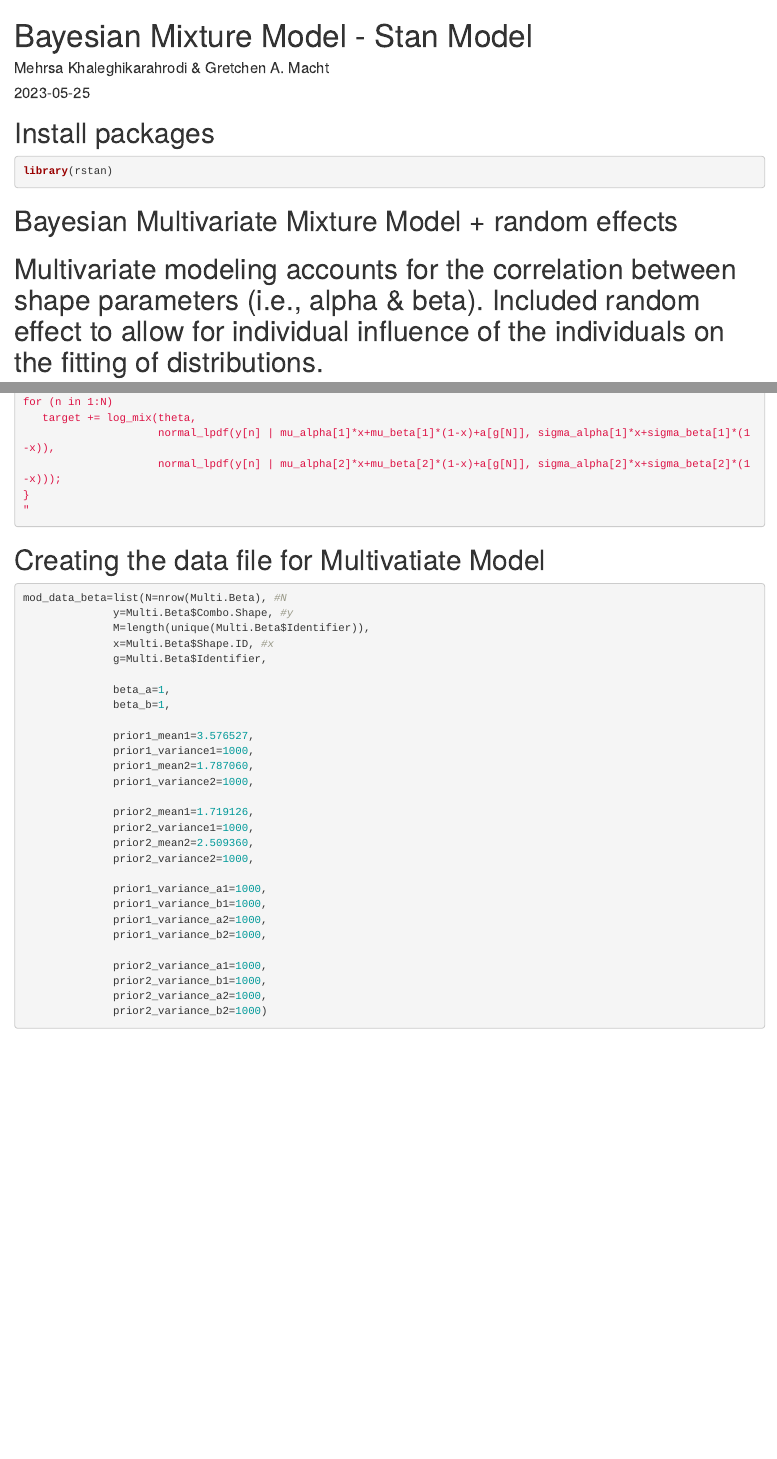
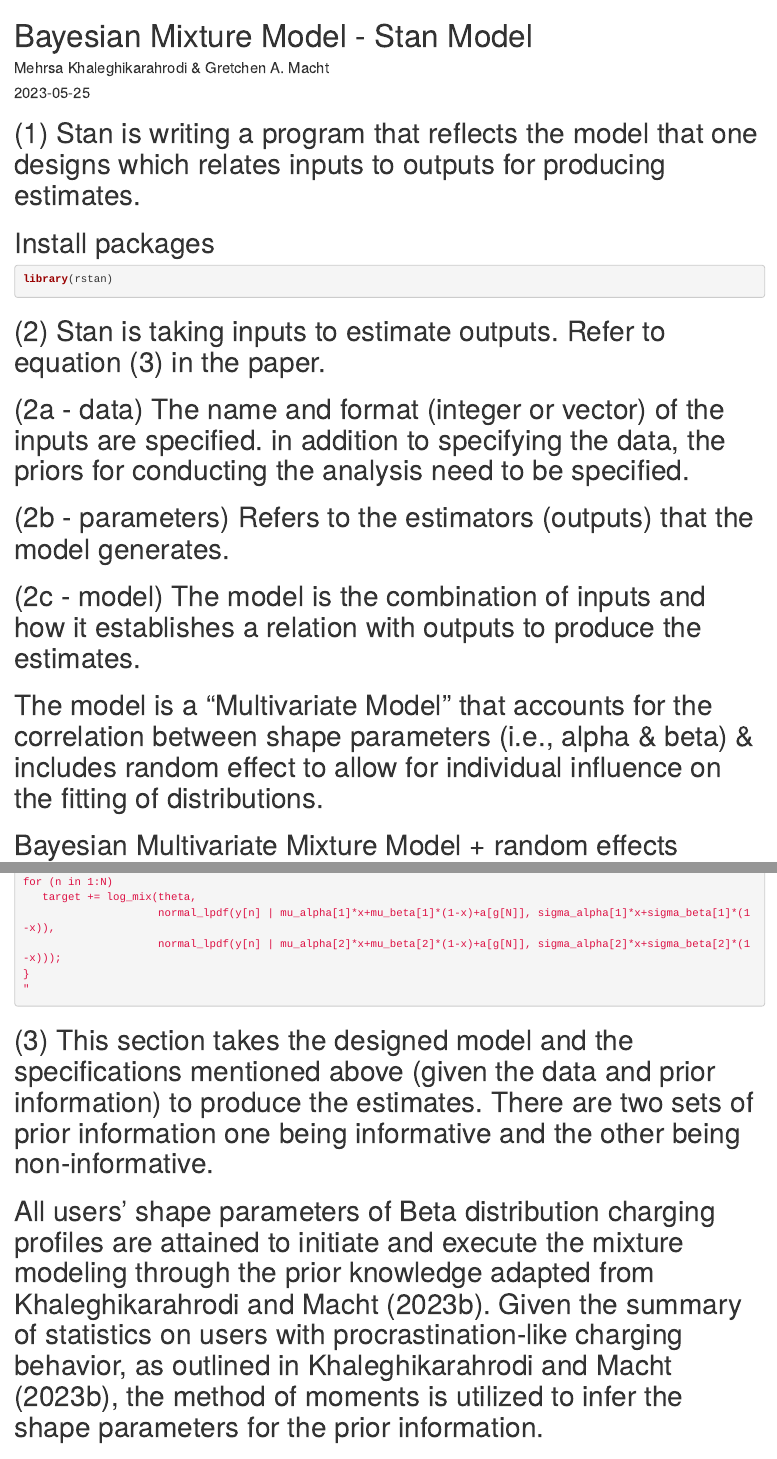
Before and after one commit to uriSISlab/Electric-Vehicles, an R Markdown document (Bayesian Mixture Model - Stan Model.Rmd): the page in a window 1100 px wide, from its top, and a second part further down, joined at a grey line. Rendered offline with R 4.5, knitr and Pandoc, with nearby package versions; drawn as R Markdown's standard HTML page in place of the format the file asks for; some code elsewhere in the file could not run offline.

Commit message:
Update Bayesian Mixture Model - Stan Model.Rmd

````diff
--- a/Bayesian Mixture Model - Stan Model.Rmd
+++ b/Bayesian Mixture Model - Stan Model.Rmd
@@ -4,13 +4,20 @@ author: "Mehrsa Khaleghikarahrodi & Gretchen A. Macht"
 date: '2023-05-25'
 output: word_document
 ---
+# (1) Stan is writing a program that reflects the model that one designs which relates inputs to outputs for producing estimates.
+
 # Install packages
 ```{r}
 library(rstan)
 ```
 
+# (2) Stan is taking inputs to estimate outputs. Refer to equation (3) in the paper.
+# (2a - data) The name and format (integer or vector) of the inputs are specified. in addition to specifying the data, the priors for conducting the analysis need to be specified.
+# (2b - parameters) Refers to the estimators (outputs) that the model generates.
+# (2c - model) The model is the combination of inputs and how it establishes a relation with outputs to produce the estimates.
+# The model is a "Multivariate Model" that accounts for the correlation between shape parameters (i.e., alpha & beta) & includes random effect to allow for individual influence on the fitting of distributions.
+
 # Bayesian Multivariate Mixture Model + random effects
-# Multivariate modeling accounts for the correlation between shape parameters (i.e., alpha & beta). Included random effect to allow     for individual influence of the individuals on the fitting of distributions.
 ```{r}
 Model=
 "data {
@@ -90,3 +97,5 @@ for (n in 1:N)
 "
 ```
 
+# (3) This section takes the designed model and the specifications mentioned above (given the data and prior information) to produce the estimates. There are two sets of prior information one being informative and the other being non-informative.
+# All users’ shape parameters of Beta distribution charging profiles are attained to initiate and execute the mixture modeling through the prior knowledge adapted from Khaleghikarahrodi and Macht (2023b). Given the summary of statistics on users with procrastination-like charging behavior, as outlined in Khaleghikarahrodi and Macht (2023b), the method of moments is utilized to infer the shape parameters for the prior information.
````
Also changed, not shown: Bayesian Mixture Model - Stan Model.Rmd (3 more changed lines).
